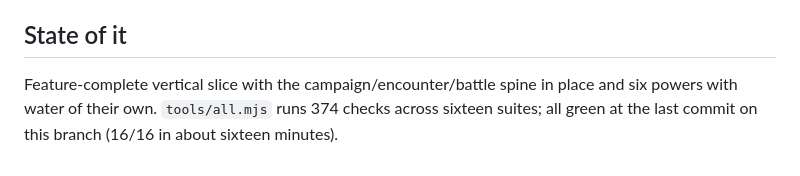
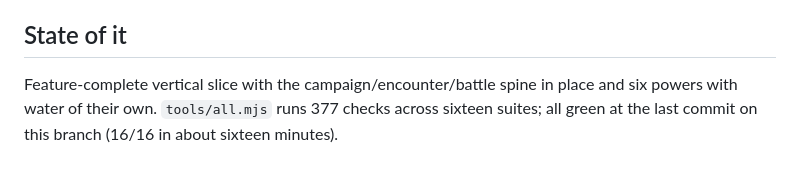
Before and after one commit to DudkneeAxiom/seaband-rts, a Markdown page: CLAUDE.md, the part around the change. Rendered like a GitHub page.

Commit message:
377 checks across sixteen suites, all green
Full run after the story and reckoning fixes: 16/16 clean in 1258s.

Co-Authored-By: Claude Opus 5 <noreply@anthropic.com>
Claude-Session: https://claude.ai/code/session_01FJx1b2EEHzmetWsXhHcJP4

```diff
--- a/CLAUDE.md
+++ b/CLAUDE.md
@@ -279,6 +279,6 @@ that is written down, and everything that asks "can I fire", "can I dock",
 ## State of it
 
 Feature-complete vertical slice with the campaign/encounter/battle spine in
-place and six powers with water of their own. `tools/all.mjs` runs 374 checks
+place and six powers with water of their own. `tools/all.mjs` runs 377 checks
 across sixteen suites; all green at the last commit on this branch
 (16/16 in about sixteen minutes).
```
